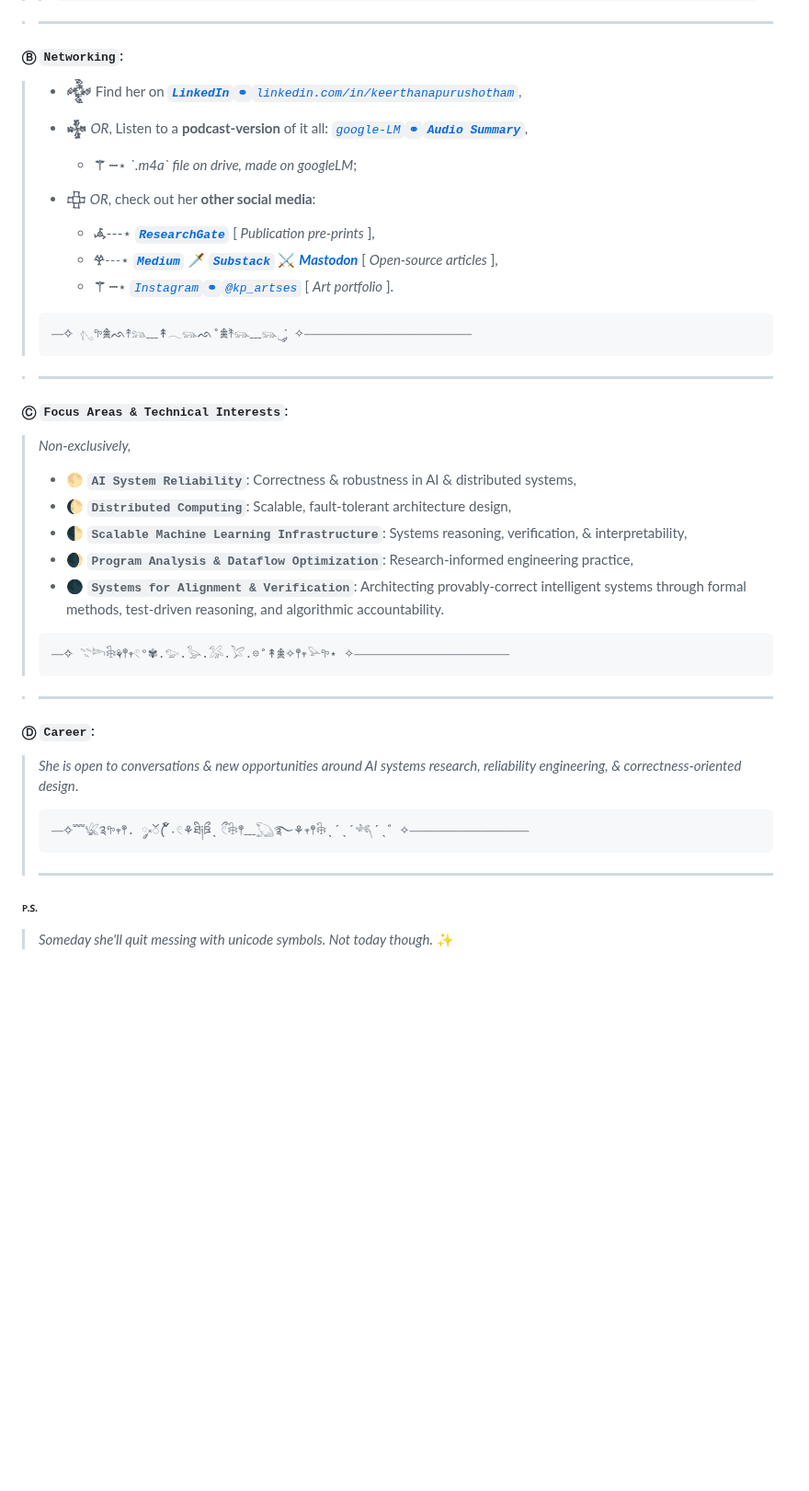
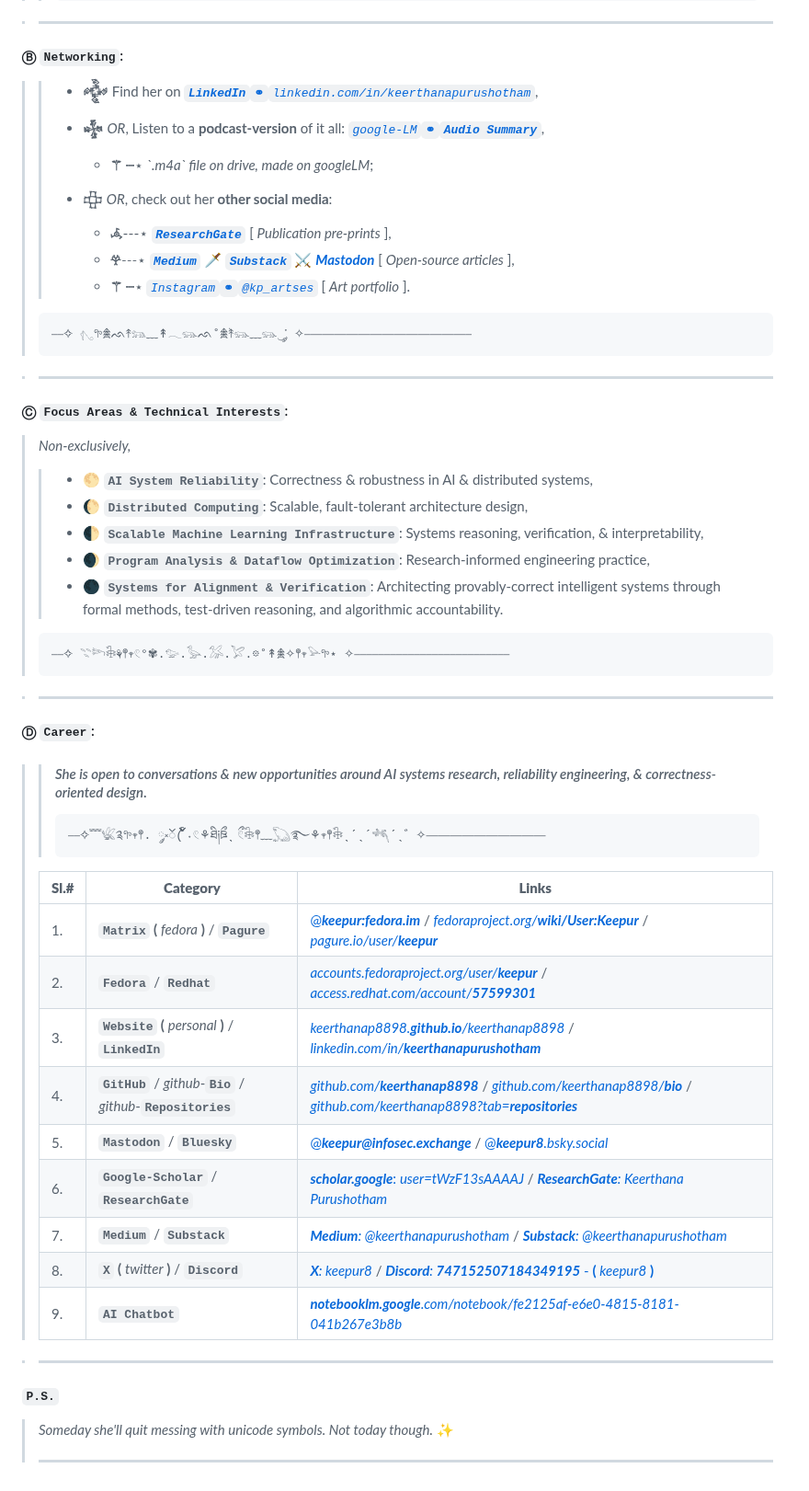
Before and after one commit to keerthanap8898/keerthanap8898, a Markdown page: README.md, the part around the change. Shown at 92% size. Drawn GitHub-style; blank space fills up the shorter version.

Commit message:
Update networking and career sections in README

````diff
--- a/README.md
+++ b/README.md
@@ -23,14 +23,14 @@
 
 > ---
 #### Ⓑ  **`Networking`**:
-> - **𒅒** Find her on [***`LinkedIn`*****`⚭`***`linkedin.com/in/keerthanapurushotham`*](https://linkedin.com/in/keerthanapurushotham),
->
-> - **𒈔**  *OR*, Listen to a **podcast-version** of it all: [*`google-LM`***`⚭`*****`Audio Summary`***](https://drive.google.com/file/d/1TIv9bmw2HRo9JkZyHOzG4XH6CTmgmjTd/view),
->     - **⚚ ┈**⋆ *\`.m4a\` file on drive, made on googleLM*;
-> - **𒇫**  *OR*, check out her **other social media**:
->     - **𖥂˗˗˗**⋆ [***`ResearchGate`***](https://www.researchgate.net/profile/Keerthana-Purushotham) [ *Publication pre-prints* ],
->     - **𖣂**˗˗˗⋆ ***[`Medium`](https://medium.com/@keerthanapurushotham)*** 🗡️ ***[`Substack`](https://substack.com/@keerthanapurushotham)*** ⚔️ ***<a rel="me" href="https://infosec.exchange/@keepur">Mastodon</a>*** [ *Open-source articles* ],
->     - **⚚ ┈**⋆ [*`Instagram`***`⚭`***`@kp_artses`*](https://instagram.com/kp_artses) [ *Art portfolio* ].
+> > - **𒅒** Find her on [***`LinkedIn`*****`⚭`***`linkedin.com/in/keerthanapurushotham`*](https://linkedin.com/in/keerthanapurushotham),
+> >
+> > - **𒈔**  *OR*, Listen to a **podcast-version** of it all: [*`google-LM`***`⚭`*****`Audio Summary`***](https://drive.google.com/file/d/1TIv9bmw2HRo9JkZyHOzG4XH6CTmgmjTd/view),
+> >     - **⚚ ┈**⋆ *\`.m4a\` file on drive, made on googleLM*;
+> > - **𒇫**  *OR*, check out her **other social media**:
+> >     - **𖥂˗˗˗**⋆ [***`ResearchGate`***](https://www.researchgate.net/profile/Keerthana-Purushotham) [ *Publication pre-prints* ],
+> >     - **𖣂**˗˗˗⋆ ***[`Medium`](https://medium.com/@keerthanapurushotham)*** 🗡️ ***[`Substack`](https://substack.com/@keerthanapurushotham)*** ⚔️ ***<a rel="me" href="https://infosec.exchange/@keepur">Mastodon</a>*** [ *Open-source articles* ],
+> >     - **⚚ ┈**⋆ [*`Instagram`***`⚭`***`@kp_artses`*](https://instagram.com/kp_artses) [ *Art portfolio* ].
 > ```
 > ⎯⎯✧ 𓂇𖧧𖠰ᨒ↟𓃬﹏↟𓂃𓃮ᨒ˚𖠰࣪↟𓃮﹏𓃮‿་༘ ✧⎯⎯⎯⎯⎯⎯⎯⎯⎯⎯⎯⎯⎯⎯⎯⎯⎯⎯⎯⎯⎯⎯⎯⎯⎯⎯⎯⎯
 > ```
@@ -38,23 +38,37 @@
 > ---
 #### Ⓒ  **`Focus Areas & Technical Interests`**:
 >  *Non-exclusively,*
->  - 🌕 **`AI System Reliability`**: Correctness & robustness in AI & distributed systems,
->  - 🌔 **`Distributed Computing`**: Scalable, fault-tolerant architecture design,
->  - 🌓 **`Scalable Machine Learning Infrastructure`**: Systems reasoning, verification, & interpretability,
->  - 🌒 **`Program Analysis & Dataflow Optimization`**: Research-informed engineering practice,
->  - 🌑 **`Systems for Alignment & Verification`**: Architecting provably-correct intelligent systems through formal methods, test-driven reasoning, and algorithmic accountability.
+> >  - 🌕 **`AI System Reliability`**: Correctness & robustness in AI & distributed systems,
+> >  - 🌔 **`Distributed Computing`**: Scalable, fault-tolerant architecture design,
+> >  - 🌓 **`Scalable Machine Learning Infrastructure`**: Systems reasoning, verification, & interpretability,
+> >  - 🌒 **`Program Analysis & Dataflow Optimization`**: Research-informed engineering practice,
+> >  - 🌑 **`Systems for Alignment & Verification`**: Architecting provably-correct intelligent systems through formal methods, test-driven reasoning, and algorithmic accountability.
 > ```
 > ⎯⎯✧ 𓇢𓆸𓇗⚘𖤣𖥧𓏲°✾.𓅰.𓅭.𓅮.𓅯.𖡼˚↟𖠰✧𖤣𖥧𓅪𖧧⋆ ✧⎯⎯⎯⎯⎯⎯⎯⎯⎯⎯⎯⎯⎯⎯⎯⎯⎯⎯⎯⎯⎯⎯⎯⎯⎯⎯
 > ```
 
 > ---
 #### Ⓓ  **`Career`**:
-> *She is open to conversations & new opportunities around AI systems research, reliability engineering, & correctness-oriented design*.
-> ```
-> ⎯⎯✧﹌𓆤༉𖧧𖥧𖤣. ༘༝ၴ( ၴႅၴ˖𓏲⚘ཐི༏ཋྀˎ ྀ𓏲𓇗𖤣﹏𓆏࿐⚘𖥧𖤣𓇗ˎˊˎˊ𓆈ˊˎ゛✧⎯⎯⎯⎯⎯⎯⎯⎯⎯⎯⎯⎯⎯⎯⎯⎯⎯⎯⎯⎯
-> ```
+> > #### *She is open to conversations & new opportunities around AI systems research, reliability engineering, & correctness-oriented design*.
+> >
+> > ```
+> > ⎯⎯✧﹌𓆤༉𖧧𖥧𖤣. ༘༝ၴ( ၴႅၴ˖𓏲⚘ཐི༏ཋྀˎ ྀ𓏲𓇗𖤣﹏𓆏࿐⚘𖥧𖤣𓇗ˎˊˎˊ𓆈ˊˎ゛✧⎯⎯⎯⎯⎯⎯⎯⎯⎯⎯⎯⎯⎯⎯⎯⎯⎯⎯⎯⎯
+> > ```
+>
+> | **Sl.#** | **Category** | **Links** |
+> |------|----------|-----------------------------|
+> | 1. | **`Matrix` (** *fedora* **)** / **`Pagure`**  | [@***keepur:fedora.im***](https://fedoraproject.org/wiki/User:Keepur) / [*fedoraproject.org/**wiki/User:Keepur***](https://fedoraproject.org/wiki/User:Keepur) / [*pagure.io/user/**keepur***](https://pagure.io/user/keepur) |
+> | 2. | **`Fedora`** / **`Redhat`** | [*accounts.fedoraproject.org/user/**keepur***](https://accounts.fedoraproject.org/user/keepur) / [*access.redhat.com/account/**57599301***](https://access.redhat.com/account/57599301) |
+> | 3. | **`Website` (** *personal* **)** / **`LinkedIn`** | [*keerthanap8898.**github.io**/keerthanap8898*](https://keerthanap8898.github.io/keerthanap8898) / [*linkedin.com/in/**keerthanapurushotham***](https://linkedin.com/in/keerthanapurushotham) |
+> | 4. | **`GitHub`** / *github*-**`Bio`** / *github*-**`Repositories`** | [*github.com/**keerthanap8898***](https://github.com/keerthanap8898) / [*github.com/keerthanap8898/**bio***](https://github.com/keerthanap8898/bio?#-links) / [*github.com/keerthanap8898?tab=**repositories***](https://github.com/keerthanap8898?tab=repositories) |
+> | 5. | **`Mastodon`** / **`Bluesky`** | [@***keepur@infosec.exchange***](https://infosec.exchange/@keepur) / [@***keepur8**.bsky.social*](https://bsky.app/profile/keepur8.bsky.social) |
+> | 6. | **`Google-Scholar`** / **`ResearchGate`** | [***scholar.google***: *user=tWzF13sAAAAJ*](https://scholar.google.com/citations?user=tWzF13sAAAAJ) / [***ResearchGate**: Keerthana Purushotham*](https://researchgate.net/profile/Keerthana-Purushotham) |
+> | 7. | **`Medium`** / **`Substack`** | [***Medium**: @keerthanapurushotham*](https://medium.com/@keerthanapurushotham) / [***Substack**: @keerthanapurushotham*](https://substack.com/@keerthanapurushotham) |
+> | 8. | **`X` (** *twitter* **)** / **`Discord`** | [***X**: keepur8*](https://x.com/keepur8) / [***Discord**: **747152507184349195*** - **(** *keepur8* **)**](https://discord.com/users/747152507184349195) |
+> | 9. | **`AI Chatbot`** | [***notebooklm.google***.*com/notebook/fe2125af-e6e0-4815-8181-041b267e3b8b*](https://notebooklm.google.com/notebook/fe2125af-e6e0-4815-8181-041b267e3b8b) |
+
+> ---
+#### `P.S.`
+> *Someday she'll quit messing with unicode symbols. Not today though.* ✨
 >
 > ---
-##### ᴘ.ꜱ.
-> *Someday she'll quit messing with unicode symbols. Not today though.* ✨
->
````
